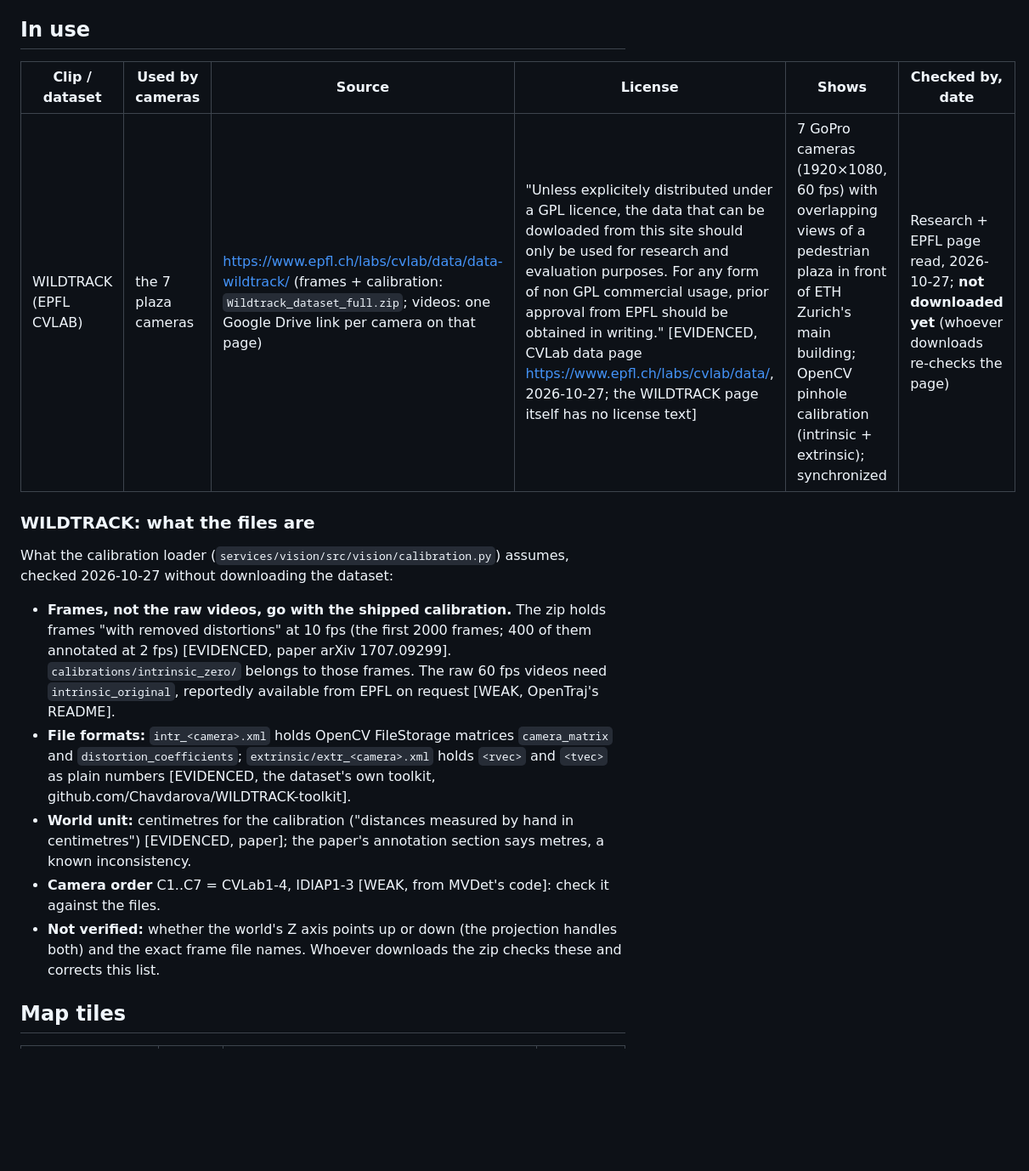
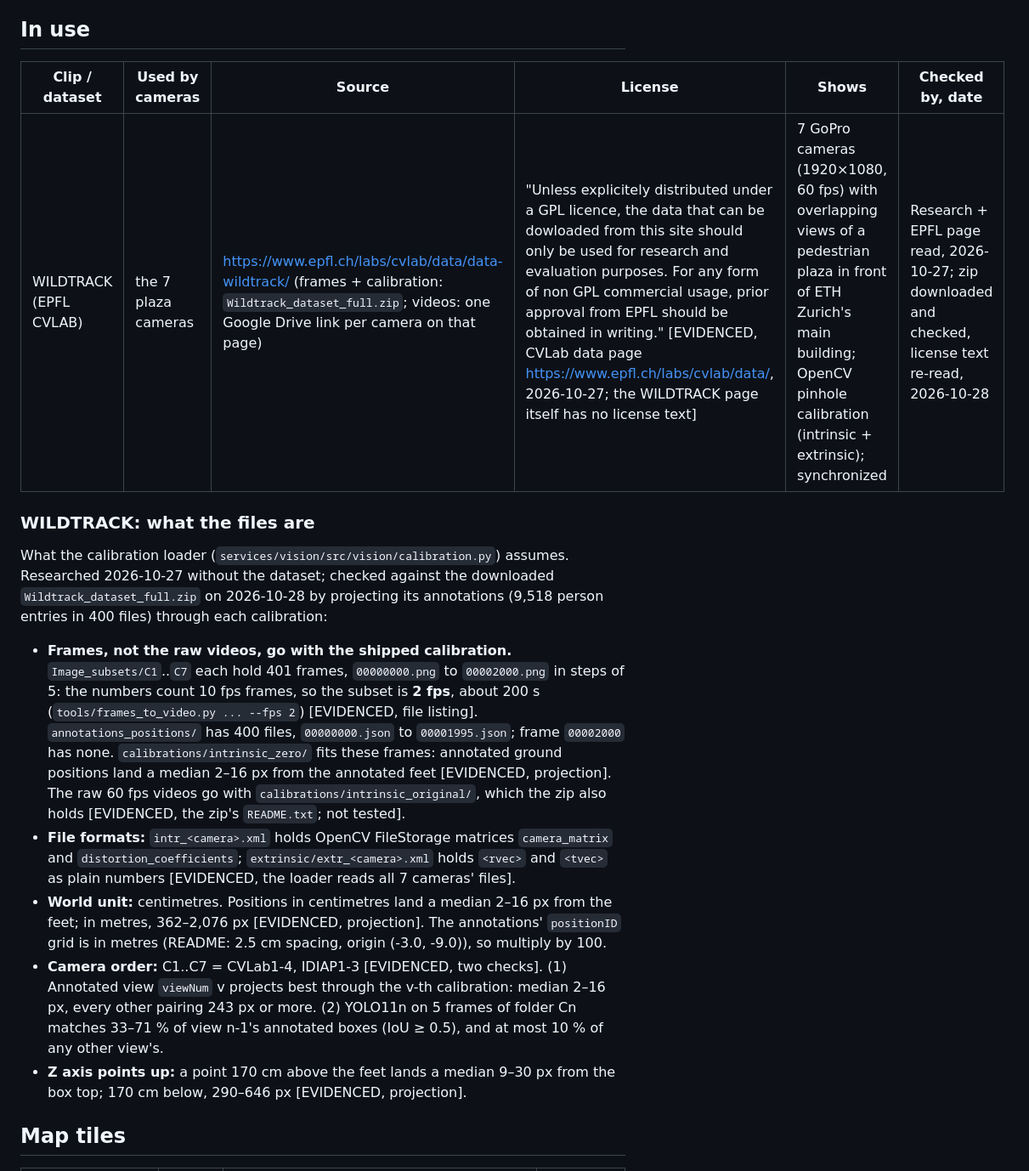
Before and after one commit to mustafacocgun/campus-live, a Markdown page: docs/data-sources.md, the part around the change. Shown at 85% size. Rendered like a GitHub page; blank space fills up the shorter version.

Commit message:
docs: WILDTRACK camera order, unit, axis and frame rate checked against the files
The data-sources notes were written before anyone had the dataset and marked
the camera order as weak. Checked against the downloaded zip, by projecting
its annotations (9,518 person entries, 400 files) through each calibration:

- C1..C7 = CVLab1-4, IDIAP1-3: annotated view v fits the v-th calibration
  (median feet error 2-16 px, every other pairing >= 243 px), and YOLO11n on
  folder Cn matches 33-71 % of view n-1's boxes, <= 10 % of any other view's.
- World unit centimetres (metres: 362-2,076 px); Z points up (head at +170 cm
  9-30 px from the box top, at -170 cm 290-646 px).
- Image_subsets hold 401 frames per camera at 2 fps (00000000-00002000 in
  steps of 5), not 10 fps; intrinsic_original is in the zip.
- The CVLab data page's license text still reads as quoted (re-read today).

Not changed: calibration.py, which already assumes all of this; the
frames_to_video docstring's --fps 10 example (#31). The scratch scripts
used for the check are not committed.

Verified: prettier; every number above is from the runs on 2026-10-28.

```diff
--- a/docs/data-sources.md
+++ b/docs/data-sources.md
@@ -6,27 +6,36 @@ never committed.
 
 ## In use
 
-| Clip / dataset         | Used by cameras     | Source                                                                                                                                                          | License                                                                                                                                                                                                                                                                                                                                                                                      | Shows                                                                                                                                                                                     | Checked by, date                                                                                     |
-| ---------------------- | ------------------- | --------------------------------------------------------------------------------------------------------------------------------------------------------------- | -------------------------------------------------------------------------------------------------------------------------------------------------------------------------------------------------------------------------------------------------------------------------------------------------------------------------------------------------------------------------------------------- | ----------------------------------------------------------------------------------------------------------------------------------------------------------------------------------------- | ---------------------------------------------------------------------------------------------------- |
-| WILDTRACK (EPFL CVLAB) | the 7 plaza cameras | https://www.epfl.ch/labs/cvlab/data/data-wildtrack/ (frames + calibration: `Wildtrack_dataset_full.zip`; videos: one Google Drive link per camera on that page) | "Unless explicitely distributed under a GPL licence, the data that can be dowloaded from this site should only be used for research and evaluation purposes. For any form of non GPL commercial usage, prior approval from EPFL should be obtained in writing." [EVIDENCED, CVLab data page https://www.epfl.ch/labs/cvlab/data/, 2026-10-27; the WILDTRACK page itself has no license text] | 7 GoPro cameras (1920×1080, 60 fps) with overlapping views of a pedestrian plaza in front of ETH Zurich's main building; OpenCV pinhole calibration (intrinsic + extrinsic); synchronized | Research + EPFL page read, 2026-10-27; **not downloaded yet** (whoever downloads re-checks the page) |
+| Clip / dataset         | Used by cameras     | Source                                                                                                                                                          | License                                                                                                                                                                                                                                                                                                                                                                                      | Shows                                                                                                                                                                                     | Checked by, date                                                                                    |
+| ---------------------- | ------------------- | --------------------------------------------------------------------------------------------------------------------------------------------------------------- | -------------------------------------------------------------------------------------------------------------------------------------------------------------------------------------------------------------------------------------------------------------------------------------------------------------------------------------------------------------------------------------------- | ----------------------------------------------------------------------------------------------------------------------------------------------------------------------------------------- | --------------------------------------------------------------------------------------------------- |
+| WILDTRACK (EPFL CVLAB) | the 7 plaza cameras | https://www.epfl.ch/labs/cvlab/data/data-wildtrack/ (frames + calibration: `Wildtrack_dataset_full.zip`; videos: one Google Drive link per camera on that page) | "Unless explicitely distributed under a GPL licence, the data that can be dowloaded from this site should only be used for research and evaluation purposes. For any form of non GPL commercial usage, prior approval from EPFL should be obtained in writing." [EVIDENCED, CVLab data page https://www.epfl.ch/labs/cvlab/data/, 2026-10-27; the WILDTRACK page itself has no license text] | 7 GoPro cameras (1920×1080, 60 fps) with overlapping views of a pedestrian plaza in front of ETH Zurich's main building; OpenCV pinhole calibration (intrinsic + extrinsic); synchronized | Research + EPFL page read, 2026-10-27; zip downloaded and checked, license text re-read, 2026-10-28 |
 
 ### WILDTRACK: what the files are
 
-What the calibration loader (`services/vision/src/vision/calibration.py`) assumes, checked 2026-10-27 without
-downloading the dataset:
+What the calibration loader (`services/vision/src/vision/calibration.py`) assumes. Researched
+2026-10-27 without the dataset; checked against the downloaded `Wildtrack_dataset_full.zip` on
+2026-10-28 by projecting its annotations (9,518 person entries in 400 files) through each calibration:
 
-- **Frames, not the raw videos, go with the shipped calibration.** The zip holds frames "with removed
-  distortions" at 10 fps (the first 2000 frames; 400 of them annotated at 2 fps) [EVIDENCED, paper
-  arXiv 1707.09299]. `calibrations/intrinsic_zero/` belongs to those frames. The raw 60 fps videos need
-  `intrinsic_original`, reportedly available from EPFL on request [WEAK, OpenTraj's README].
+- **Frames, not the raw videos, go with the shipped calibration.** `Image_subsets/C1`..`C7` each hold
+  401 frames, `00000000.png` to `00002000.png` in steps of 5: the numbers count 10 fps frames, so the
+  subset is **2 fps**, about 200 s (`tools/frames_to_video.py ... --fps 2`) [EVIDENCED, file listing].
+  `annotations_positions/` has 400 files, `00000000.json` to `00001995.json`; frame `00002000` has none.
+  `calibrations/intrinsic_zero/` fits these frames: annotated ground positions land a median 2–16 px
+  from the annotated feet [EVIDENCED, projection]. The raw 60 fps videos go with
+  `calibrations/intrinsic_original/`, which the zip also holds [EVIDENCED, the zip's `README.txt`; not
+  tested].
 - **File formats:** `intr_<camera>.xml` holds OpenCV FileStorage matrices `camera_matrix` and
   `distortion_coefficients`; `extrinsic/extr_<camera>.xml` holds `<rvec>` and `<tvec>` as plain numbers
-  [EVIDENCED, the dataset's own toolkit, github.com/Chavdarova/WILDTRACK-toolkit].
-- **World unit:** centimetres for the calibration ("distances measured by hand in centimetres")
-  [EVIDENCED, paper]; the paper's annotation section says metres, a known inconsistency.
-- **Camera order** C1..C7 = CVLab1-4, IDIAP1-3 [WEAK, from MVDet's code]: check it against the files.
-- **Not verified:** whether the world's Z axis points up or down (the projection handles both) and the
-  exact frame file names. Whoever downloads the zip checks these and corrects this list.
+  [EVIDENCED, the loader reads all 7 cameras' files].
+- **World unit:** centimetres. Positions in centimetres land a median 2–16 px from the feet; in metres,
+  362–2,076 px [EVIDENCED, projection]. The annotations' `positionID` grid is in metres (README:
+  2.5 cm spacing, origin (-3.0, -9.0)), so multiply by 100.
+- **Camera order:** C1..C7 = CVLab1-4, IDIAP1-3 [EVIDENCED, two checks]. (1) Annotated view `viewNum`
+  v projects best through the v-th calibration: median 2–16 px, every other pairing 243 px or more.
+  (2) YOLO11n on 5 frames of folder Cn matches 33–71 % of view n-1's annotated boxes (IoU ≥ 0.5),
+  and at most 10 % of any other view's.
+- **Z axis points up:** a point 170 cm above the feet lands a median 9–30 px from the box top; 170 cm
+  below, 290–646 px [EVIDENCED, projection].
 
 ## Map tiles
 
```
Also changed, not shown: services/vision/README.md (+2 -2 lines).
